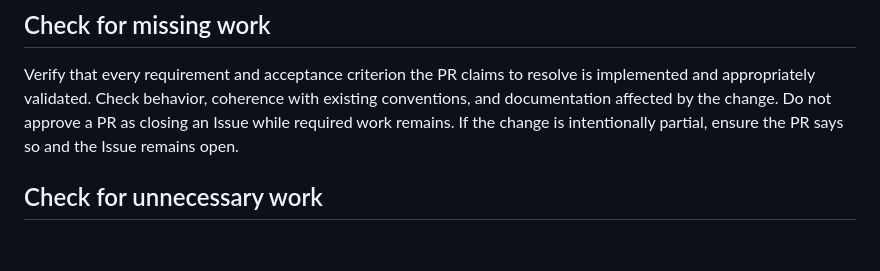
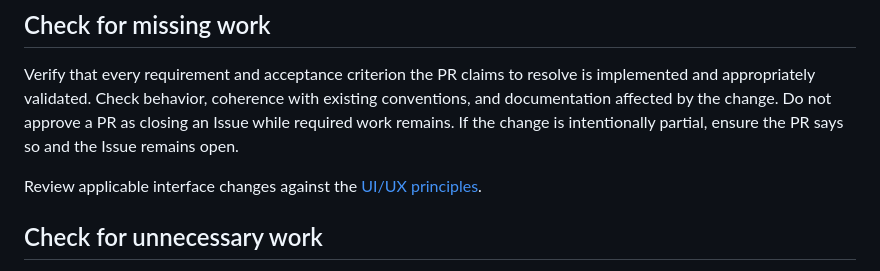
Before and after one commit to takahirox/webrtl, a Markdown page: docs/review-guidelines.md, the part around the change. GitHub-like rendering; blank space fills up the shorter version.

```diff
--- a/docs/review-guidelines.md
+++ b/docs/review-guidelines.md
@@ -19,6 +19,8 @@ is implemented and appropriately validated. Check behavior, coherence with
 existing conventions, and documentation affected by the change. Do not approve a
 PR as closing an Issue while required work remains. If the change is intentionally
 partial, ensure the PR says so and the Issue remains open.
+
+Review applicable interface changes against the [UI/UX principles](../README.md#uiux).
 
 ## Check for unnecessary work
 
```
Also changed, not shown: README.md (+17 -0 lines).
